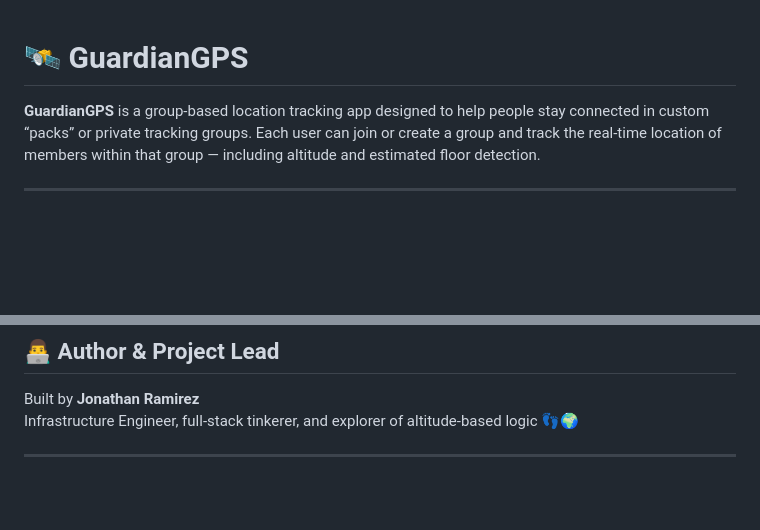
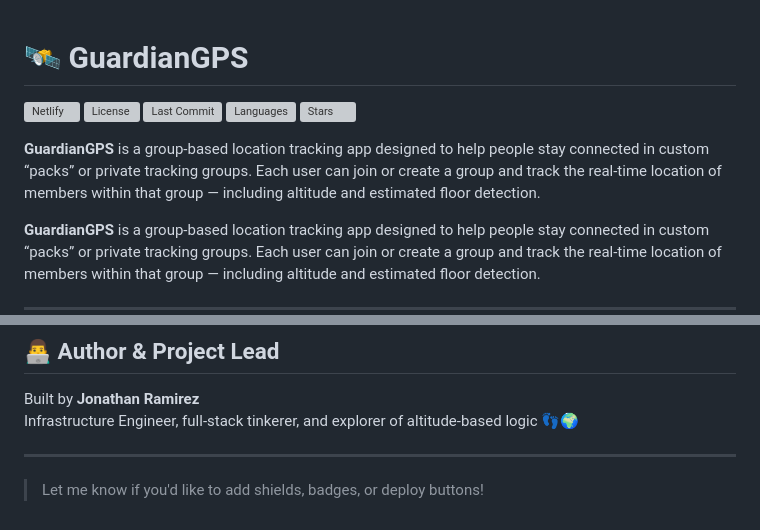
Before and after one commit to john89ram/GuardianGPS, a Markdown page: README.md, 2 parts joined by grey strips. Rendered like a GitHub page; blank space fills up the shorter version; grey boxes are pictures that could not be loaded.

Commit message:
README badges

```diff
--- a/README.md
+++ b/README.md
@@ -1,4 +1,12 @@
 # 🛰️ GuardianGPS
+
+![Netlify](https://img.shields.io/netlify/67fac27a8f2d26000854e9b8?label=Netlify%20Build)
+![License](https://img.shields.io/github/license/john89ram/GuardianGPS)
+![Last Commit](https://img.shields.io/github/last-commit/john89ram/GuardianGPS)
+![Languages](https://img.shields.io/github/languages/top/john89ram/GuardianGPS)
+![Stars](https://img.shields.io/github/stars/john89ram/GuardianGPS?style=social)
+
+**GuardianGPS** is a group-based location tracking app designed to help people stay connected in custom “packs” or private tracking groups. Each user can join or create a group and track the real-time location of members within that group — including altitude and estimated floor detection.
 
 **GuardianGPS** is a group-based location tracking app designed to help people stay connected in custom “packs” or private tracking groups. Each user can join or create a group and track the real-time location of members within that group — including altitude and estimated floor detection.
 
@@ -121,3 +129,5 @@ Built by **Jonathan Ramirez**
 Infrastructure Engineer, full-stack tinkerer, and explorer of altitude-based logic 👣🌍
 
 ---
+
+> Let me know if you'd like to add shields, badges, or deploy buttons!
```
